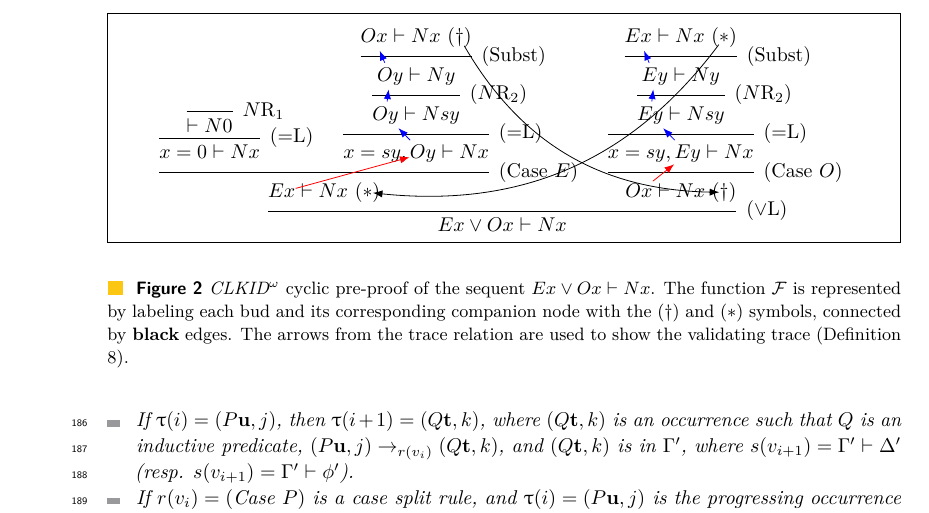
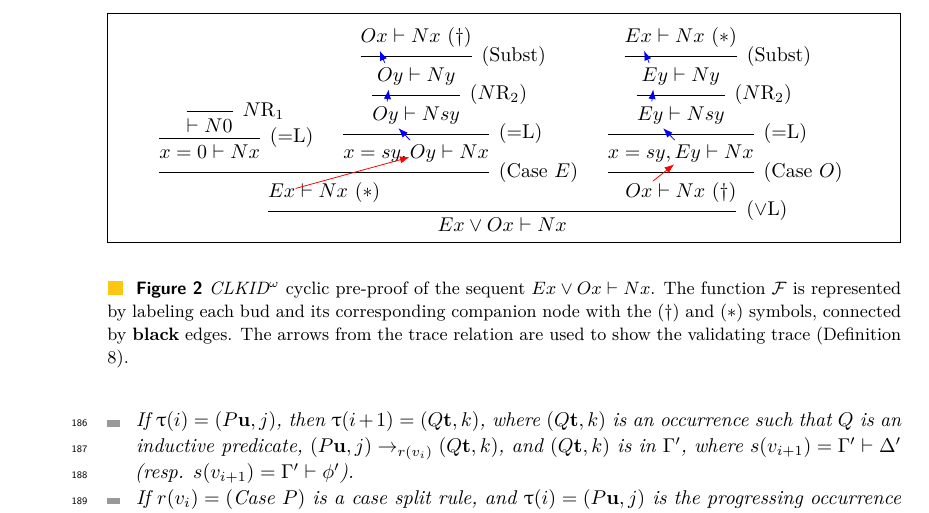
Before and after one commit to stefanoangeloberardi/GTC-injective, a LaTeX paper (draft/CSL-main.tex, which reads draft/CSL-Proof.tex): part of page 6 of 16, cut so that both start at the same text. Compiled offline with pdfLaTeX.

Commit message:
Update CSL-Proof.tex

```diff
--- a/draft/CSL-Proof.tex
+++ b/draft/CSL-Proof.tex
@@ -30,7 +30,7 @@
     $
     \dirflowblueedges{node2/node3, node3/node4, node4/node5, node7/node8, node8/node9, node9/node0}
     \dirflowrededges{node1/node2, node6/node7}
-    \bentflowblackedges{node10/node11/30, node12/node13/-30}
+    %\bentflowblackedges{node10/node11/30, node12/node13/-30}
     $
 %-----------------------------------------
 
```
